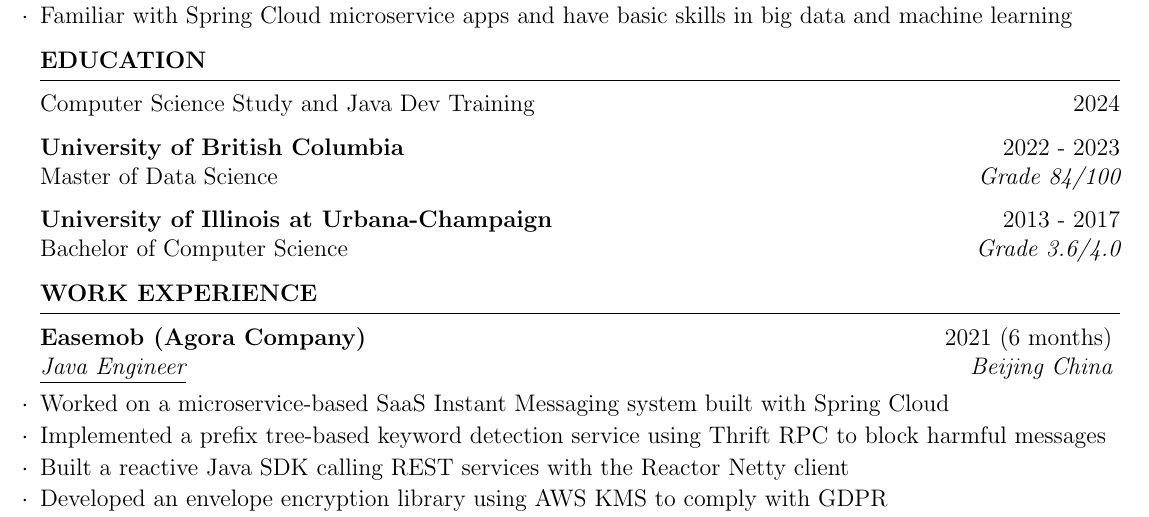
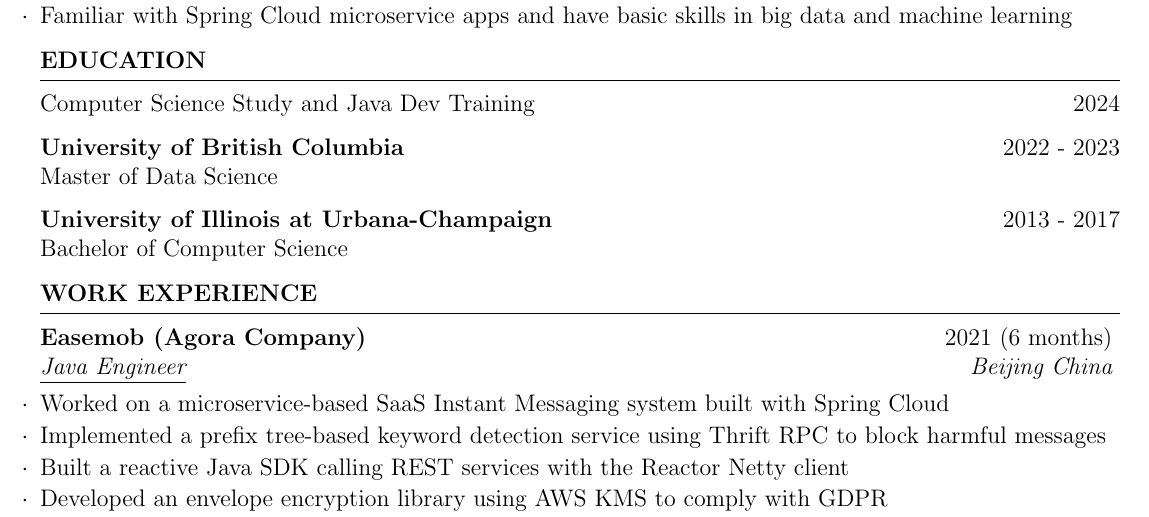
Before and after one commit to kenuiuc/resume-2025, a LaTeX CV (ken_wang_resume.tex): part of the page, cut so that both start at the same text. Compiled offline with pdfLaTeX.

Commit message:
Remove grades

```diff
--- a/ken_wang_resume.tex
+++ b/ken_wang_resume.tex
@@ -34,10 +34,10 @@
 {Computer Science Study and Java Dev Training} \hfill {2024}
 
 {\bf University of British Columbia} \hfill {2022 - 2023}
-\\ Master of Data Science \hfill {\em{Grade 84/100}}
+\\ Master of Data Science
 
 {\bf University of Illinois at Urbana-Champaign} \hfill {2013 - 2017}
-\\ Bachelor of Computer Science \hfill {\em{Grade 3.6/4.0}}
+\\ Bachelor of Computer Science
 
 \end{rSection}
 
```
